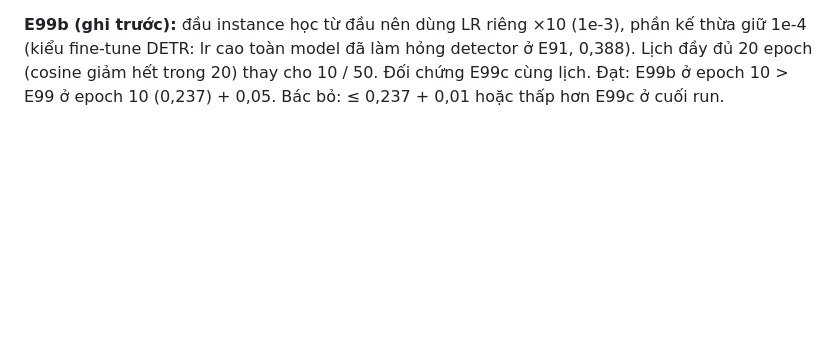
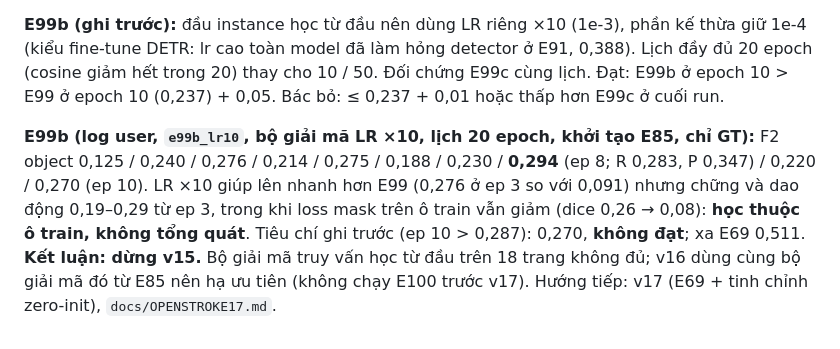
Before and after one commit to Nguyenchitrai62/OpenStroke, a Markdown page: docs/OPENSTROKE15.md, the part around the change. Drawn GitHub-style; blank space fills up the shorter version.

```diff
--- a/docs/OPENSTROKE15.md
+++ b/docs/OPENSTROKE15.md
@@ -142,3 +142,10 @@ và cap token không phải nguyên nhân. Chưa có đối chứng E99c (cùng
 **E99b (ghi trước):** đầu instance học từ đầu nên dùng LR riêng ×10 (1e-3), phần kế thừa giữ 1e-4 (kiểu fine-tune DETR: lr cao toàn model đã
 làm hỏng detector ở E91, 0,388). Lịch đầy đủ 20 epoch (cosine giảm hết trong 20) thay cho 10 / 50. Đối chứng E99c cùng lịch.
 Đạt: E99b ở epoch 10 > E99 ở epoch 10 (0,237) + 0,05. Bác bỏ: ≤ 0,237 + 0,01 hoặc thấp hơn E99c ở cuối run.
+
+**E99b (log user, `e99b_lr10`, bộ giải mã LR ×10, lịch 20 epoch, khởi tạo E85, chỉ GT):** F2 object 0,125 / 0,240 / 0,276 / 0,214 /
+0,275 / 0,188 / 0,230 / **0,294** (ep 8; R 0,283, P 0,347) / 0,220 / 0,270 (ep 10). LR ×10 giúp lên nhanh hơn E99 (0,276 ở ep 3 so với 0,091)
+nhưng chững và dao động 0,19–0,29 từ ep 3, trong khi loss mask trên ô train vẫn giảm (dice 0,26 → 0,08): **học thuộc ô train, không tổng
+quát**. Tiêu chí ghi trước (ep 10 > 0,287): 0,270, **không đạt**; xa E69 0,511. **Kết luận: dừng v15.** Bộ giải mã truy vấn học từ đầu
+trên 18 trang không đủ; v16 dùng cùng bộ giải mã đó từ E85 nên hạ ưu tiên (không chạy E100 trước v17). Hướng tiếp: v17 (E69 + tinh chỉnh
+zero-init), `docs/OPENSTROKE17.md`.
```
Also changed, not shown: docs/OPENSTROKE16.md (+3 -1 lines), research/LEDGER.md (+7 -0 lines).
